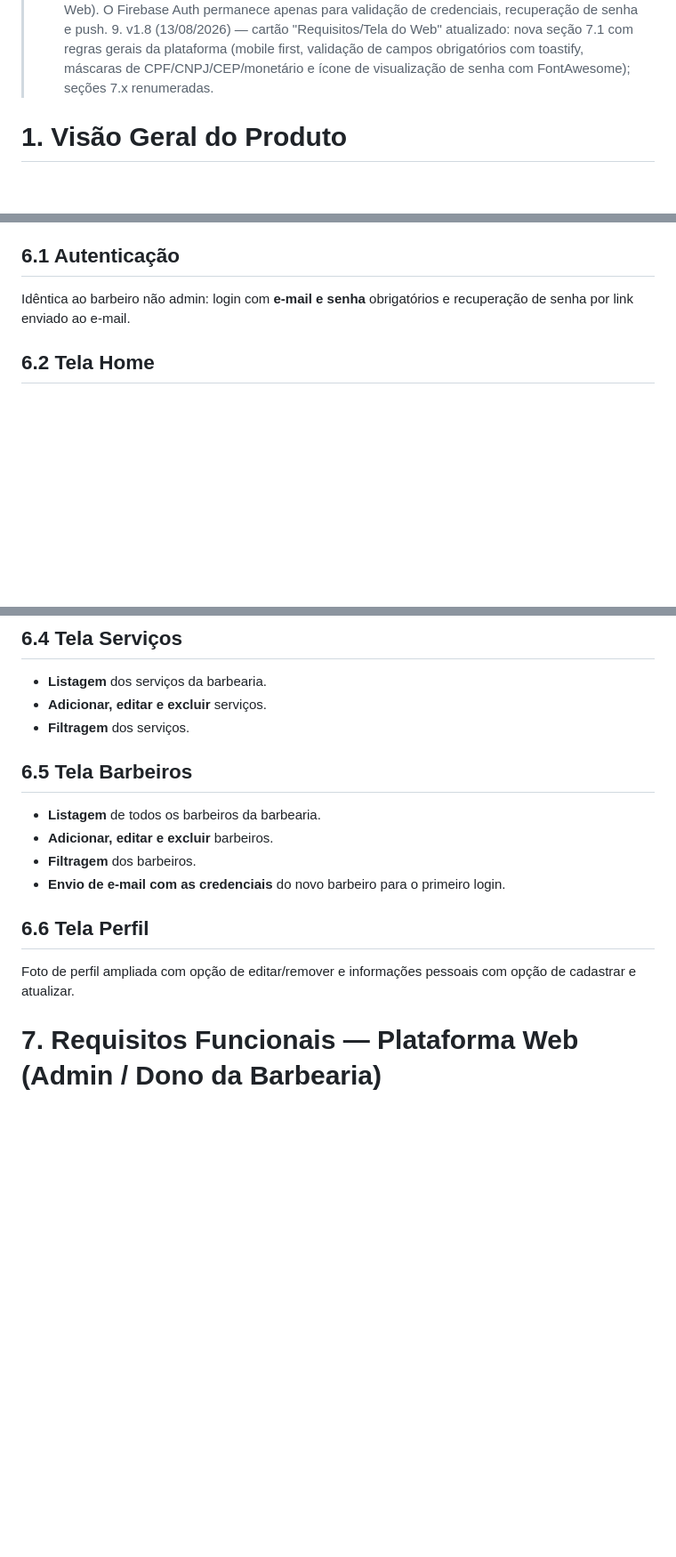
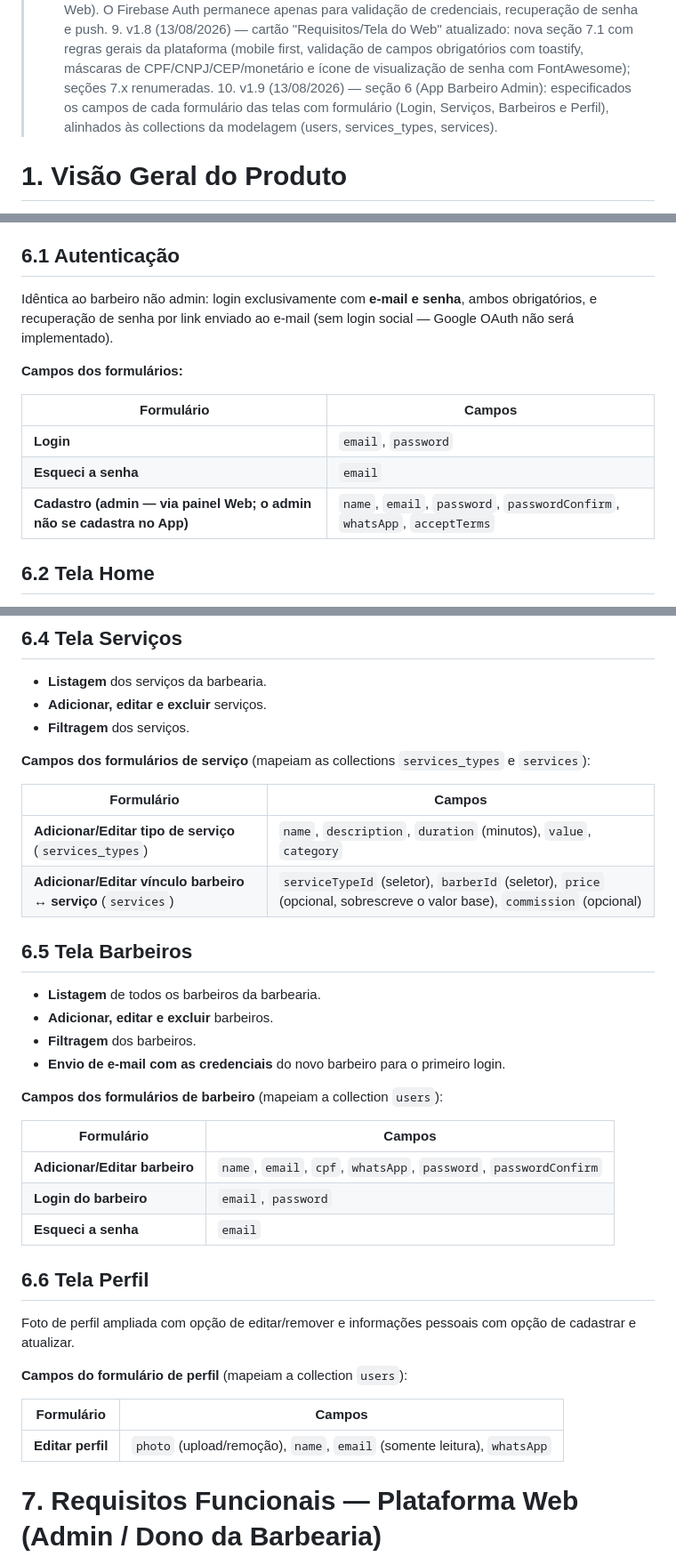
Before and after one commit to caio-santos-ios/saas-barber, a Markdown page: docs/documentation.md, 3 parts joined by grey strips. Shown at 89% size. Drawn GitHub-style; blank space fills up the shorter version.

Commit message:
v1.9 doc: campos de cada formulário nas telas da seção 6 (Login, Serviços, Barbeiros, Perfil)

```diff
--- a/docs/documentation.md
+++ b/docs/documentation.md
@@ -12,6 +12,7 @@
 > 	7. v1.6 (13/08/2026) — cartão "Arquitetura na API": seção 9.1 atualizada com as definições do cartão — Controllers como entrada das chamadas da API e regra explícita de que toda regra de negócio deve ficar nos services.
 	8. v1.7 (13/08/2026) — **login pelo Google removido**: autenticação passa a ser exclusivamente por e-mail e senha em todas as interfaces (App e Web). O Firebase Auth permanece apenas para validação de credenciais, recuperação de senha e push.
 	9. v1.8 (13/08/2026) — cartão "Requisitos/Tela do Web" atualizado: nova seção 7.1 com regras gerais da plataforma (mobile first, validação de campos obrigatórios com toastify, máscaras de CPF/CNPJ/CEP/monetário e ícone de visualização de senha com FontAwesome); seções 7.x renumeradas.
+	10. v1.9 (13/08/2026) — seção 6 (App Barbeiro Admin): especificados os campos de cada formulário das telas com formulário (Login, Serviços, Barbeiros e Perfil), alinhados às collections da modelagem (users, services_types, services).
 
 # 1. Visão Geral do Produto
 Este projeto consiste em um **SaaS de agendamentos para barbearias**, composto por dois fronts: um **aplicativo mobile (App)** e uma **plataforma web (Web)**. A solução digitaliza a rotina de uma barbearia, permitindo que clientes agendem serviços, que barbeiros gerenciem sua agenda e que o dono da barbearia administre toda a operação — serviços, equipe, escala e plano de assinatura — em um ambiente único e integrado.
@@ -100,7 +101,15 @@ Foto de perfil ampliada com opção de **editar/remover**, além das informaçõ
 # 6. Requisitos Funcionais — App Mobile (Barbeiro Admin)
 > **Regra de segurança:** todas as telas do barbeiro admin devem **sempre usar o ID do usuário logado** para exibir e buscar informações de agendamentos, e as operações de gestão (serviços, barbeiros) ficam restritas ao papel de admin da barbearia.
 ## 6.1 Autenticação
-Idêntica ao barbeiro não admin: login com **e-mail e senha** obrigatórios e recuperação de senha por link enviado ao e-mail.
+Idêntica ao barbeiro não admin: login exclusivamente com **e-mail e senha**, ambos obrigatórios, e recuperação de senha por link enviado ao e-mail (sem login social — Google OAuth não será implementado).
+
+**Campos dos formulários:**
+
+| Formulário | Campos |
+| --- | --- |
+| **Login** | `email`, `password` |
+| **Esqueci a senha** | `email` |
+| **Cadastro (admin — via painel Web; o admin não se cadastra no App)** | `name`, `email`, `password`, `passwordConfirm`, `whatsApp`, `acceptTerms` |
 ## 6.2 Tela Home
 - **Header:** foto de perfil à esquerda e ícone de notificações à direita.
 - **Card de boas-vindas.**
@@ -114,13 +123,34 @@ Idêntica ao barbeiro não admin: login com **e-mail e senha** obrigatórios e r
 - **Listagem** dos serviços da barbearia.
 - **Adicionar, editar e excluir** serviços.
 - **Filtragem** dos serviços.
+
+**Campos dos formulários de serviço** (mapeiam as collections `services_types` e `services`):
+
+| Formulário | Campos |
+| --- | --- |
+| **Adicionar/Editar tipo de serviço** (`services_types`) | `name`, `description`, `duration` (minutos), `value`, `category` |
+| **Adicionar/Editar vínculo barbeiro ↔ serviço** (`services`) | `serviceTypeId` (seletor), `barberId` (seletor), `price` (opcional, sobrescreve o valor base), `commission` (opcional) |
 ## 6.5 Tela Barbeiros
 - **Listagem** de todos os barbeiros da barbearia.
 - **Adicionar, editar e excluir** barbeiros.
 - **Filtragem** dos barbeiros.
 - **Envio de e-mail com as credenciais** do novo barbeiro para o primeiro login.
+
+**Campos dos formulários de barbeiro** (mapeiam a collection `users`):
+
+| Formulário | Campos |
+| --- | --- |
+| **Adicionar/Editar barbeiro** | `name`, `email`, `cpf`, `whatsApp`, `password`, `passwordConfirm` |
+| **Login do barbeiro** | `email`, `password` |
+| **Esqueci a senha** | `email` |
 ## 6.6 Tela Perfil
 Foto de perfil ampliada com opção de editar/remover e informações pessoais com opção de cadastrar e atualizar.
+
+**Campos do formulário de perfil** (mapeiam a collection `users`):
+
+| Formulário | Campos |
+| --- | --- |
+| **Editar perfil** | `photo` (upload/remoção), `name`, `email` (somente leitura), `whatsApp` |
 # 7. Requisitos Funcionais — Plataforma Web (Admin / Dono da Barbearia)
 ## 7.1 Requisitos gerais do Web
 As seguintes regras transversais foram definidas no cartão "Requisitos/Tela do Web" e aplicam-se a toda a plataforma:
```
